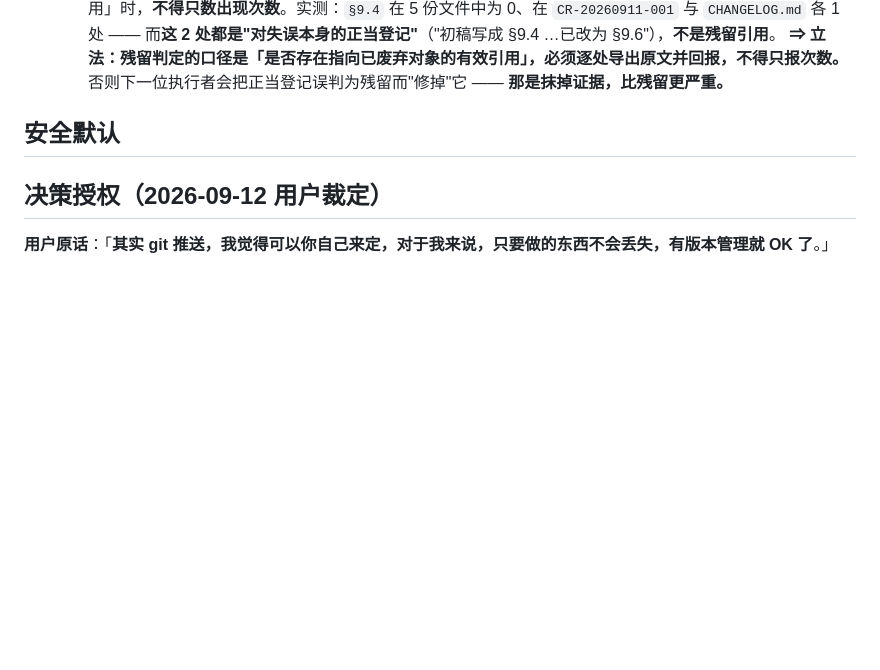
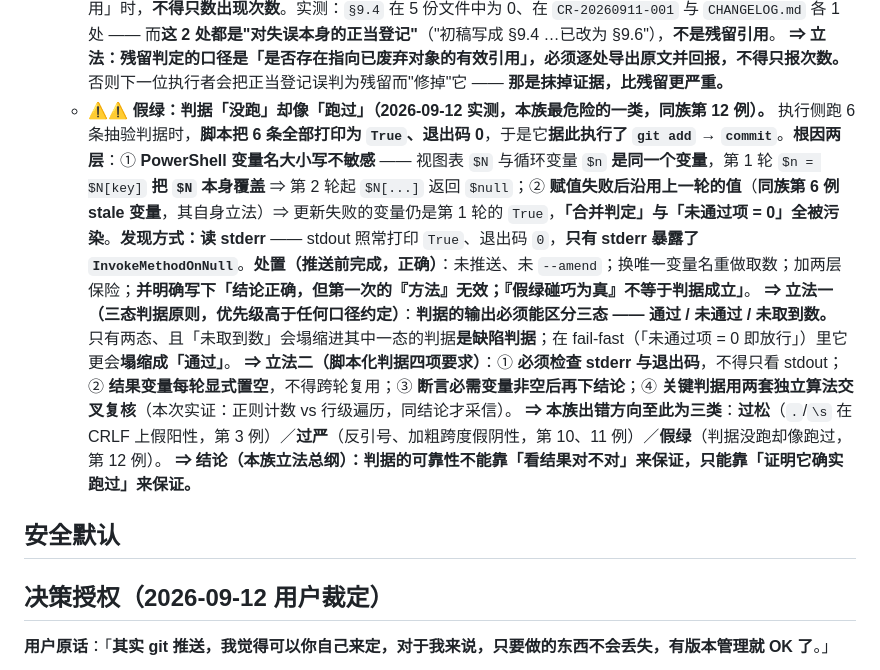
Before and after one commit to wzf12138/sanguoVR, a Markdown page: .trae/governance/SessionCommands.md, the part around the change. GitHub-like rendering; blank space fills up the shorter version.

```diff
--- a/.trae/governance/SessionCommands.md
+++ b/.trae/governance/SessionCommands.md
@@ -171,6 +171,11 @@
       **⇒ 立法（更深一层，优先于口径数量）**：**凡以字面串作判据，必须显式声明该串的"格式敏感度"** —— 它判的是**语义内容**（对格式不敏感，须归一化）还是**逐字节字面**（对格式敏感，须严格匹配）。**未声明敏感度的字面串判据一律视为缺陷判据。**
     - **⚠ 计数不等于语义：残留判定必须逐处读原文（2026-09-12 立法）。** 判「某已废弃编号/串是否仍有残留引用」时，**不得只数出现次数**。实测：`§9.4` 在 5 份文件中为 0、在 `CR-20260911-001` 与 `CHANGELOG.md` 各 1 处 —— 而**这 2 处都是"对失误本身的正当登记"**（"初稿写成 §9.4 …已改为 §9.6"），**不是残留引用**。
       **⇒ 立法：残留判定的口径是「是否存在指向已废弃对象的有效引用」，必须逐处导出原文并回报，不得只报次数。** 否则下一位执行者会把正当登记误判为残留而"修掉"它 —— **那是抹掉证据，比残留更严重。**
+    - **⚠⚠ 假绿：判据「没跑」却像「跑过」（2026-09-12 实测，本族最危险的一类，同族第 12 例）。** 执行侧跑 6 条抽验判据时，**脚本把 6 条全部打印为 `True`、退出码 0**，于是它**据此执行了 `git add` → `commit`**。**根因两层**：① **PowerShell 变量名大小写不敏感** —— 视图表 `$N` 与循环变量 `$n` **是同一个变量**，第 1 轮 `$n = $N[key]` **把 `$N` 本身覆盖** ⇒ 第 2 轮起 `$N[...]` 返回 `$null`；② **赋值失败后沿用上一轮的值**（**同族第 6 例 stale 变量**，其自身立法）⇒ 更新失败的变量仍是第 1 轮的 `True`，**「合并判定」与「未通过项 = 0」全被污染**。**发现方式：读 stderr** —— stdout 照常打印 `True`、退出码 `0`，**只有 stderr 暴露了 `InvokeMethodOnNull`**。**处置（推送前完成，正确）**：未推送、未 `--amend`；换唯一变量名重做取数；加两层保险；**并明确写下「结论正确，但第一次的『方法』无效；『假绿碰巧为真』不等于判据成立」**。
+      **⇒ 立法一（三态判据原则，优先级高于任何口径约定）**：**判据的输出必须能区分三态 —— 通过 / 未通过 / 未取到数。** 只有两态、且「未取到数」会塌缩进其中一态的判据**是缺陷判据**；在 fail-fast（「未通过项 = 0 即放行」）里它更会**塌缩成「通过」**。
+      **⇒ 立法二（脚本化判据四项要求）**：① **必须检查 stderr 与退出码**，不得只看 stdout；② **结果变量每轮显式置空**，不得跨轮复用；③ **断言必需变量非空后再下结论**；④ **关键判据用两套独立算法交叉复核**（本次实证：正则计数 vs 行级遍历，同结论才采信）。
+      **⇒ 本族出错方向至此为三类**：**过松**（`.`/`\s` 在 CRLF 上假阳性，第 3 例）／**过严**（反引号、加粗跨度假阴性，第 10、11 例）／**假绿**（判据没跑却像跑过，第 12 例）。
+      **⇒ 结论（本族立法总纲）：判据的可靠性不能靠「看结果对不对」来保证，只能靠「证明它确实跑过」来保证。**
 
 ## 安全默认
 
```
Also changed, not shown: .trae/CHANGELOG.md (+5 -1 lines).
